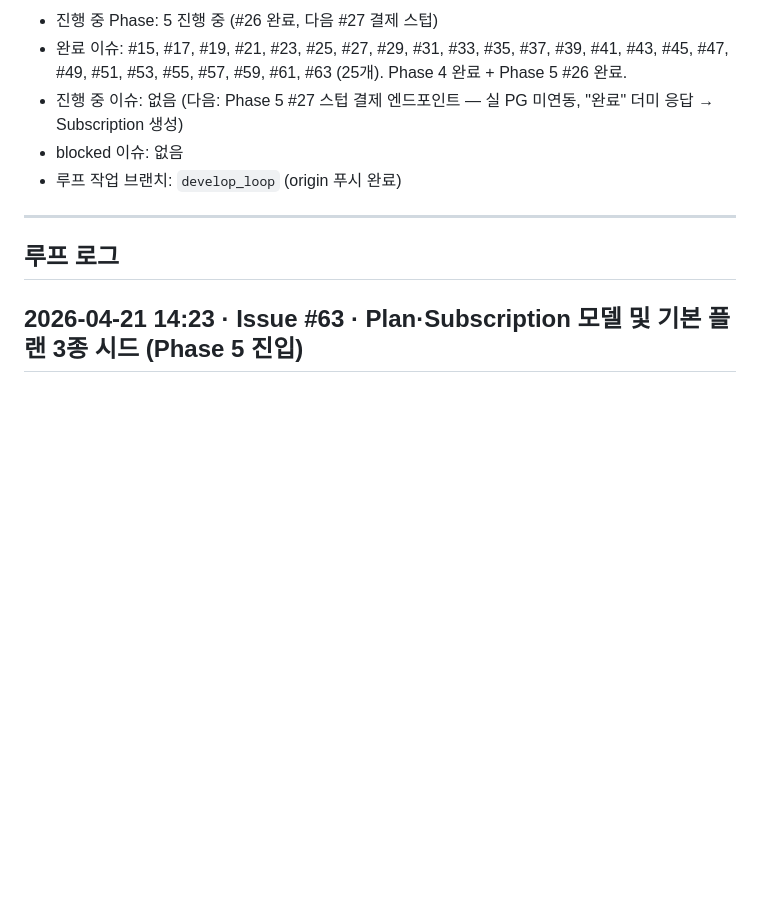
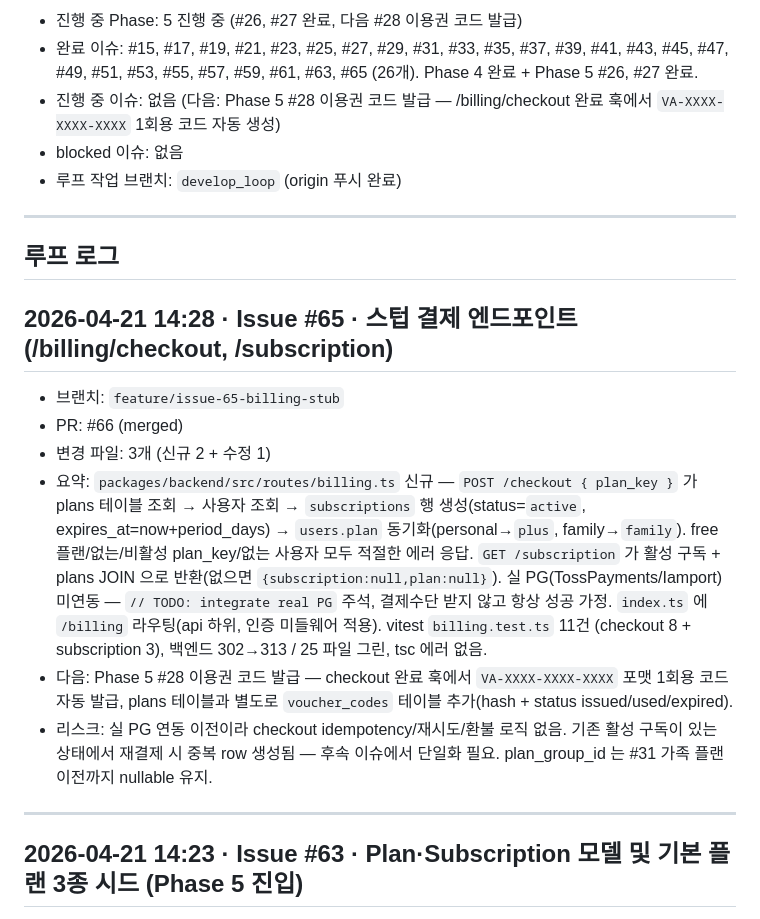
Before and after one commit to perso-devrel/voice_alarm, a Markdown page: PROGRESS.md, the part around one of its changes. GitHub-like rendering; blank space fills up the shorter version.

Commit message:
docs(docs): PROGRESS.md 업데이트 — #27 완료 기록

```diff
--- a/PROGRESS.md
+++ b/PROGRESS.md
@@ -2,13 +2,23 @@
 
-- 진행 중 Phase: 5 진행 중 (#26 완료, 다음 #27 결제 스텁)
-- 완료 이슈: #15, #17, #19, #21, #23, #25, #27, #29, #31, #33, #35, #37, #39, #41, #43, #45, #47, #49, #51, #53, #55, #57, #59, #61, #63 (25개). Phase 4 완료 + Phase 5 #26 완료.
-- 진행 중 이슈: 없음 (다음: Phase 5 #27 스텁 결제 엔드포인트 — 실 PG 미연동, "완료" 더미 응답 → Subscription 생성)
+- 진행 중 Phase: 5 진행 중 (#26, #27 완료, 다음 #28 이용권 코드 발급)
+- 완료 이슈: #15, #17, #19, #21, #23, #25, #27, #29, #31, #33, #35, #37, #39, #41, #43, #45, #47, #49, #51, #53, #55, #57, #59, #61, #63, #65 (26개). Phase 4 완료 + Phase 5 #26, #27 완료.
+- 진행 중 이슈: 없음 (다음: Phase 5 #28 이용권 코드 발급 — /billing/checkout 완료 훅에서 `VA-XXXX-XXXX-XXXX` 1회용 코드 자동 생성)
 - blocked 이슈: 없음
 - 루프 작업 브랜치: `develop_loop` (origin 푸시 완료)
 
 ---
 
 ## 루프 로그
+
+## 2026-04-21 14:28 · Issue #65 · 스텁 결제 엔드포인트 (/billing/checkout, /subscription)
+- 브랜치: `feature/issue-65-billing-stub`
+- PR: #66 (merged)
+- 변경 파일: 3개 (신규 2 + 수정 1)
+- 요약: `packages/backend/src/routes/billing.ts` 신규 — `POST /checkout { plan_key }` 가 plans 테이블 조회 → 사용자 조회 → `subscriptions` 행 생성(status=`active`, expires_at=now+period_days) → `users.plan` 동기화(personal→`plus`, family→`family`). free 플랜/없는/비활성 plan_key/없는 사용자 모두 적절한 에러 응답. `GET /subscription` 가 활성 구독 + plans JOIN 으로 반환(없으면 `{subscription:null,plan:null}`). 실 PG(TossPayments/Iamport) 미연동 — `// TODO: integrate real PG` 주석, 결제수단 받지 않고 항상 성공 가정. `index.ts` 에 `/billing` 라우팅(api 하위, 인증 미들웨어 적용). vitest `billing.test.ts` 11건 (checkout 8 + subscription 3), 백엔드 302→313 / 25 파일 그린, tsc 에러 없음.
+- 다음: Phase 5 #28 이용권 코드 발급 — checkout 완료 훅에서 `VA-XXXX-XXXX-XXXX` 포맷 1회용 코드 자동 발급, plans 테이블과 별도로 `voucher_codes` 테이블 추가(hash + status issued/used/expired).
+- 리스크: 실 PG 연동 이전이라 checkout idempotency/재시도/환불 로직 없음. 기존 활성 구독이 있는 상태에서 재결제 시 중복 row 생성됨 — 후속 이슈에서 단일화 필요. plan_group_id 는 #31 가족 플랜 이전까지 nullable 유지.
+
+---
 
 ## 2026-04-21 14:23 · Issue #63 · Plan·Subscription 모델 및 기본 플랜 3종 시드 (Phase 5 진입)
 - 브랜치: `feature/issue-63-plan-subscription-model`
```
Also changed, not shown: other parts of PROGRESS.md (+1 -1 lines).
